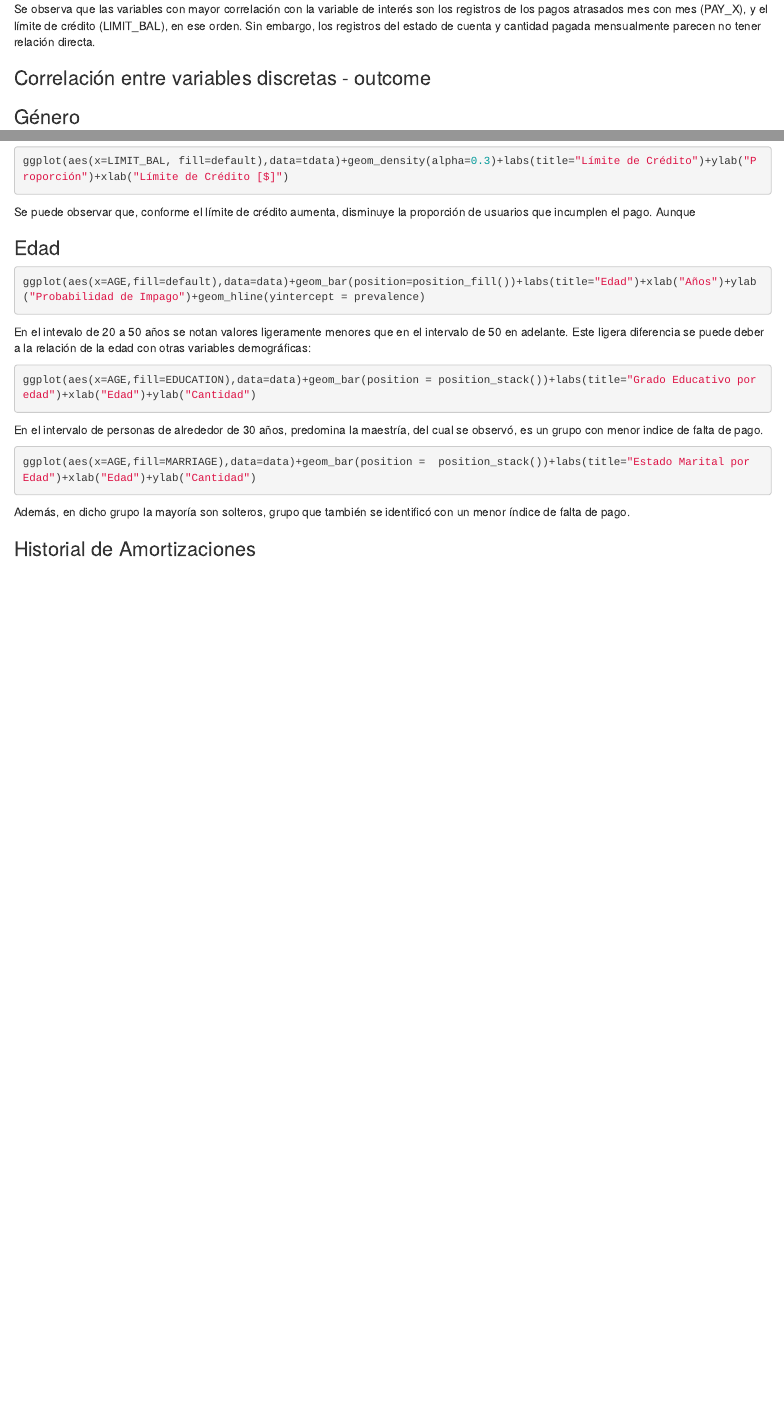
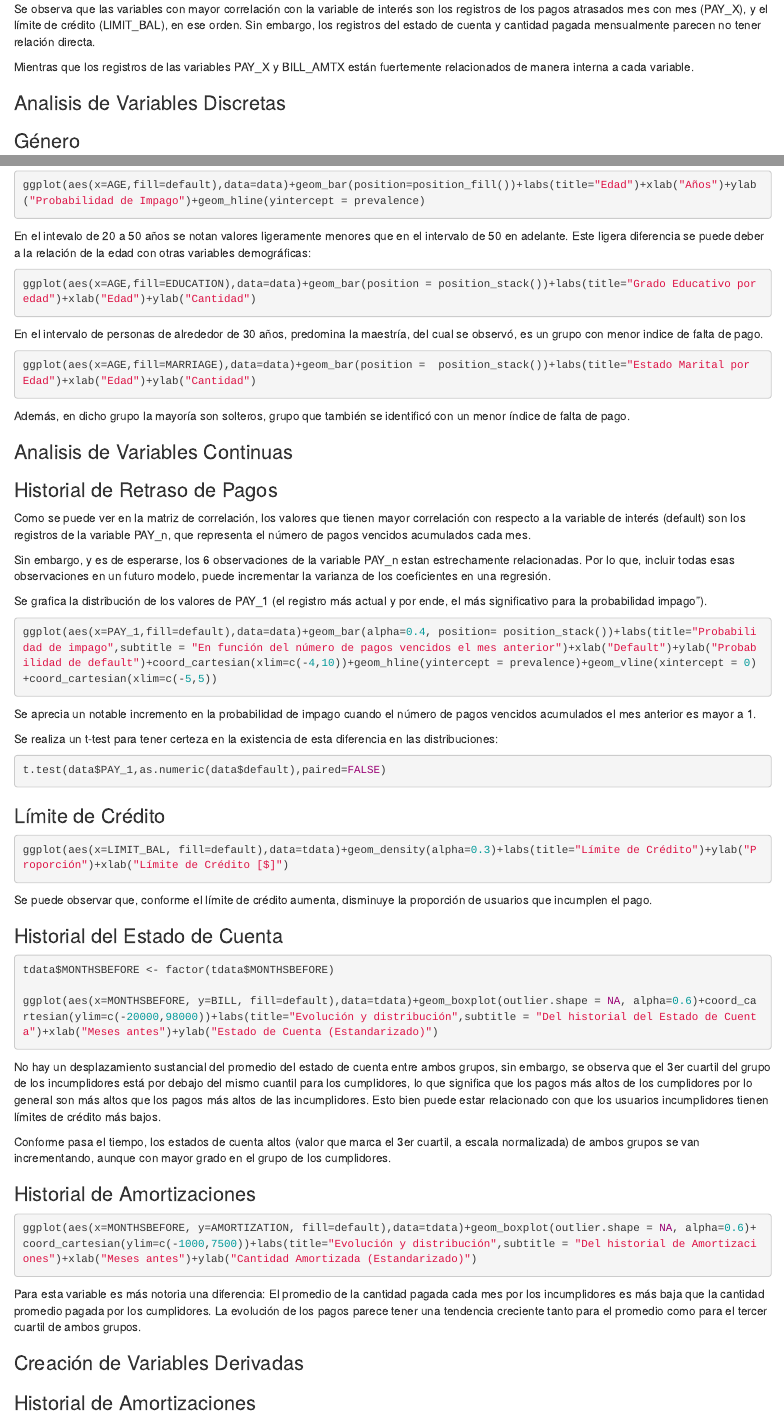
Before and after one commit to MiguelAngel243/CreditCardPredictor, an R Markdown document (AnalisisDocumento.Rmd): the page in a window 1100 px wide, from 1400 px down before the commit and from 1450 px down after it, so that both start at the same text, and a second part further down, joined at a grey line. Rendered offline with R 4.5, knitr and Pandoc, with nearby package versions; the code chunks are not run, so their results and figures are left out.

Commit message:
Reordenamiento, y analisis de variables PAY_AMT Y BILL_AMT

````diff
--- a/AnalisisDocumento.Rmd
+++ b/AnalisisDocumento.Rmd
@@ -87,7 +91,9 @@ cor.plot(select(data,c(-1,-(3:5))))
 
 Se observa que las variables con mayor correlación con la variable de interés son los registros de los pagos atrasados mes con mes (PAY_X), y el límite de crédito (LIMIT_BAL), en ese orden. Sin embargo, los registros del estado de cuenta y cantidad pagada mensualmente parecen no tener relación directa.
 
-### Correlación entre variables discretas - outcome
+Mientras que los registros de las variables PAY_X y BILL_AMTX están fuertemente relacionados de manera interna a cada variable.
+
+### Analisis de Variables Discretas
 
 ### Género
 
@@ -125,6 +131,28 @@ ggplot(aes(x=MARRIAGE,fill=default),data=data)+geom_bar(position=position_fill()
 ```
 La diferencia entre los grupos "Casado-Otro" es prácticamente nula, sin embargo, el grupo de Solteros tiene un menor indice de impago.
 
+### Edad
+
+```{r}
+ggplot(aes(x=AGE,fill=default),data=data)+geom_bar(position=position_fill())+labs(title="Edad")+xlab("Años")+ylab("Probabilidad de Impago")+geom_hline(yintercept = prevalence)
+```
+
+En el intevalo de 20 a 50 años se notan valores ligeramente menores que en el intervalo de 50 en adelante. Este ligera diferencia se puede deber a la relación de la edad con otras variables demográficas:
+
+```{r}
+ggplot(aes(x=AGE,fill=EDUCATION),data=data)+geom_bar(position = position_stack())+labs(title="Grado Educativo por edad")+xlab("Edad")+ylab("Cantidad")
+```
+En el intervalo de personas de alrededor de 30 años, predomina la maestría, del cual se observó, es un grupo con menor indice de falta de pago.
+
+
+```{r}
+ggplot(aes(x=AGE,fill=MARRIAGE),data=data)+geom_bar(position =  position_stack())+labs(title="Estado Marital por Edad")+xlab("Edad")+ylab("Cantidad")
+```
+
+Además, en dicho grupo la mayoría son solteros, grupo que también se identificó con un menor índice de falta de pago.
+
+### Analisis de Variables Continuas
+
 ### Historial de Retraso de Pagos
 Como se puede ver en la matriz de correlación, los valores que tienen mayor correlación con respecto a la variable de interés (default) son los registros de la variable PAY_n, que representa el número de pagos vencidos acumulados cada mes.
 
@@ -149,26 +177,29 @@ t.test(data$PAY_1,as.numeric(data$default),paired=FALSE)
 ```{r warning=FALSE}
 ggplot(aes(x=LIMIT_BAL, fill=default),data=tdata)+geom_density(alpha=0.3)+labs(title="Límite de Crédito")+ylab("Proporción")+xlab("Límite de Crédito [$]")
 ```
-Se puede observar que, conforme el límite de crédito aumenta, disminuye la proporción de usuarios que incumplen el pago. Aunque
+Se puede observar que, conforme el límite de crédito aumenta, disminuye la proporción de usuarios que incumplen el pago.
 
-### Edad
+### Historial del Estado de Cuenta
 
 ```{r}
-ggplot(aes(x=AGE,fill=default),data=data)+geom_bar(position=position_fill())+labs(title="Edad")+xlab("Años")+ylab("Probabilidad de Impago")+geom_hline(yintercept = prevalence)
+tdata$MONTHSBEFORE <- factor(tdata$MONTHSBEFORE)
+
+ggplot(aes(x=MONTHSBEFORE, y=BILL, fill=default),data=tdata)+geom_boxplot(outlier.shape = NA, alpha=0.6)+coord_cartesian(ylim=c(-20000,98000))+labs(title="Evolución y distribución",subtitle = "Del historial del Estado de Cuenta")+xlab("Meses antes")+ylab("Estado de Cuenta (Estandarizado)")
 ```
 
-En el intevalo de 20 a 50 años se notan valores ligeramente menores que en el intervalo de 50 en adelante. Este ligera diferencia se puede deber a la relación de la edad con otras variables demográficas:
+No hay un desplazamiento sustancial del promedio del estado de cuenta entre ambos grupos, sin embargo, se observa que el 3er cuartil del grupo de los incumplidores está por debajo del mismo cuantil para los cumplidores, lo que significa que los pagos más altos de los cumplidores por lo general son más altos que los pagos más altos de las incumplidores. Esto bien puede estar relacionado con que los usuarios incumplidores tienen límites de crédito más bajos.
+
+Conforme pasa el tiempo, los estados de cuenta altos (valor que marca el 3er cuartil, a escala normalizada) de ambos grupos se van incrementando, aunque con mayor grado en el grupo de los cumplidores.
+
+### Historial de Amortizaciones
 
 ```{r}
-ggplot(aes(x=AGE,fill=EDUCATION),data=data)+geom_bar(position = position_stack())+labs(title="Grado Educativo por edad")+xlab("Edad")+ylab("Cantidad")
+ggplot(aes(x=MONTHSBEFORE, y=AMORTIZATION, fill=default),data=tdata)+geom_boxplot(outlier.shape = NA, alpha=0.6)+coord_cartesian(ylim=c(-1000,7500))+labs(title="Evolución y distribución",subtitle = "Del historial de Amortizaciones")+xlab("Meses antes")+ylab("Cantidad Amortizada (Estandarizado)")
 ```
-En el intervalo de personas de alrededor de 30 años, predomina la maestría, del cual se observó, es un grupo con menor indice de falta de pago.
 
+Para esta variable es más notoria una diferencia: El promedio de la cantidad pagada cada mes por los incumplidores es más baja que la cantidad promedio pagada por los cumplidores. La evolución de los pagos parece tener una tendencia creciente tanto para el promedio como para el tercer cuartil de ambos grupos.
 
-```{r}
-ggplot(aes(x=AGE,fill=MARRIAGE),data=data)+geom_bar(position =  position_stack())+labs(title="Estado Marital por Edad")+xlab("Edad")+ylab("Cantidad")
-```
-Además, en dicho grupo la mayoría son solteros, grupo que también se identificó con un menor índice de falta de pago.
+### Creación de Variables Derivadas
 
 ### Historial de Amortizaciones
 
````
Also changed, not shown: AnalisisDocumento.html, AnalisisDocumento.Rmd (8 more changed lines).
